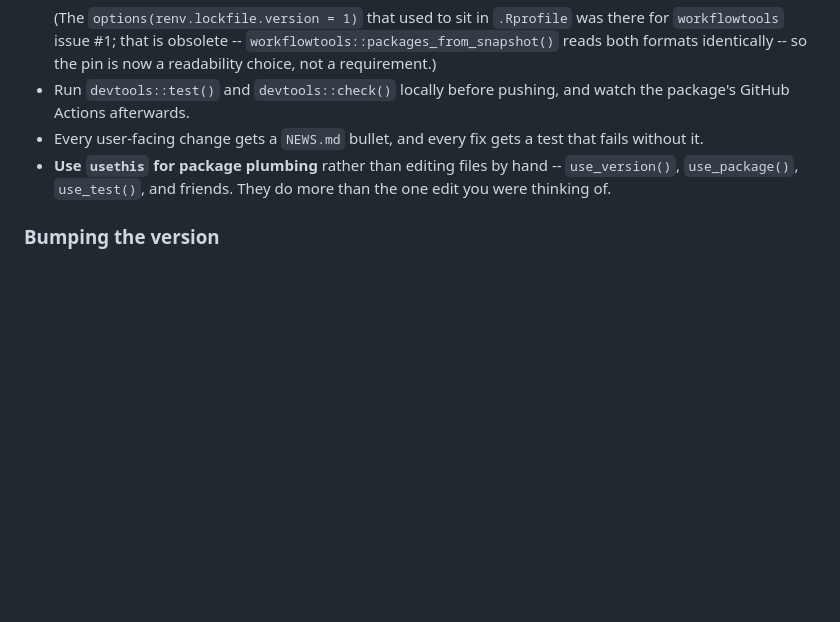
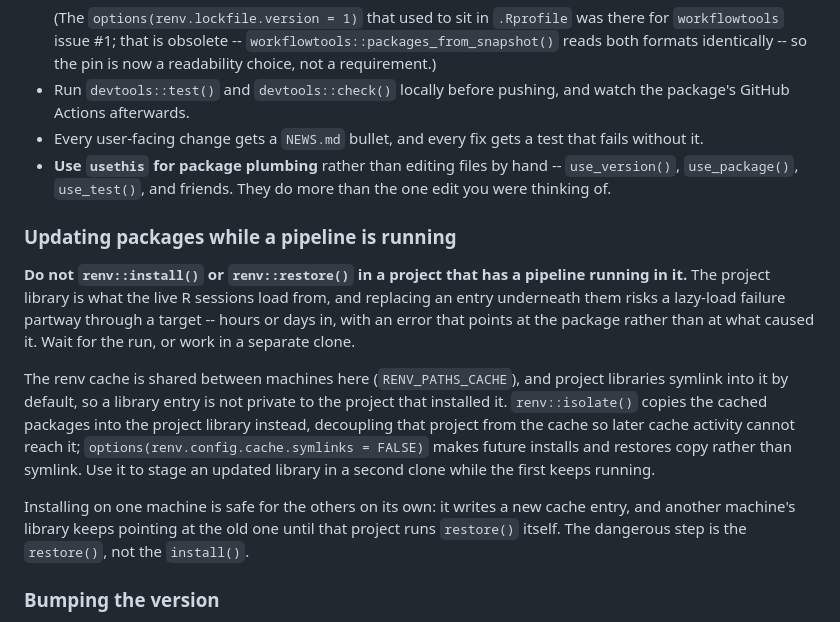
Before and after one commit to FOR-CAST/bc-connectivity, a Markdown page: CLAUDE.md, the part around the change. Rendered like a GitHub page; blank space fills up the shorter version.

Commit message:
docs: do not update packages in a project with a pipeline running
The project library is what live R sessions load from, so replacing an entry
underneath them risks a lazy-load failure partway through a target -- hours or
days into a run, surfacing as an error about the package rather than about what
caused it.

This was very nearly learned the expensive way: `renv::restore()` was run on
pinus to pick up a package fix while a 22-hour target was still computing in
that same project. It survived, because the process had already loaded what it
needed, but that is luck rather than a property to rely on.

Records the safe alternative. `renv::isolate()` copies the cached packages into
the project library rather than symlinking, decoupling the project from the
shared cache, and `renv.config.cache.symlinks = FALSE` makes future installs and
restores copy as well -- so an updated library can be staged in a second clone
while the first keeps running.

Also records the distinction that makes this manageable across four machines:
installing on one is safe for the others by itself, because it writes a NEW
cache entry and every other project keeps pointing at the old one until it runs
`restore()` for itself. The dangerous step is the restore, not the install.

Co-Authored-By: Claude Opus 5 (1M context) <noreply@anthropic.com>

```diff
--- a/CLAUDE.md
+++ b/CLAUDE.md
@@ -179,6 +179,19 @@ When working on a package:
 - **Use `usethis` for package plumbing** rather than editing files by hand -- `use_version()`, `use_package()`, `use_test()`, and friends.
   They do more than the one edit you were thinking of.
 
+### Updating packages while a pipeline is running
+
+**Do not `renv::install()` or `renv::restore()` in a project that has a pipeline running in it.**
+The project library is what the live R sessions load from, and replacing an entry underneath them risks a lazy-load failure partway through a target -- hours or days in, with an error that points at the package rather than at what caused it.
+Wait for the run, or work in a separate clone.
+
+The renv cache is shared between machines here (`RENV_PATHS_CACHE`), and project libraries symlink into it by default, so a library entry is not private to the project that installed it.
+`renv::isolate()` copies the cached packages into the project library instead, decoupling that project from the cache so later cache activity cannot reach it; `options(renv.config.cache.symlinks = FALSE)` makes future installs and restores copy rather than symlink.
+Use it to stage an updated library in a second clone while the first keeps running.
+
+Installing on one machine is safe for the others on its own: it writes a new cache entry, and another machine's library keeps pointing at the old one until that project runs `restore()` itself.
+The dangerous step is the `restore()`, not the `install()`.
+
 ### Bumping the version
 
 `usethis::use_version("dev")` is the way to do it, but it **refuses on a dirty tree** (`challenge_uncommitted_changes()`), and in a non-interactive session that is a hard stop rather than a prompt.
```
